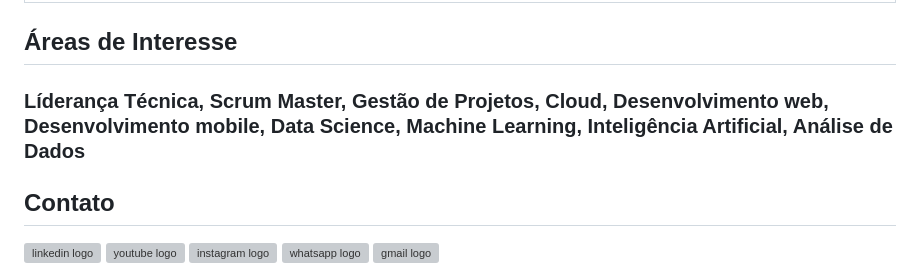
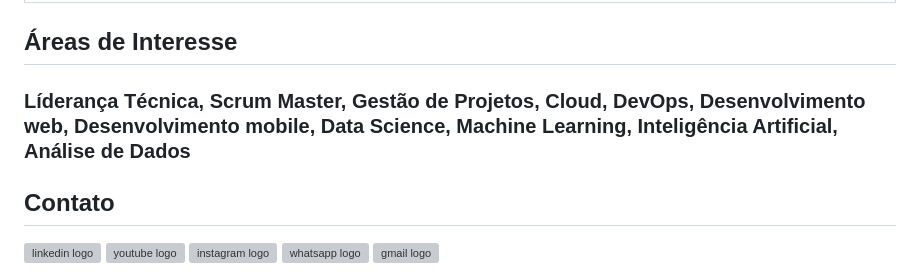
Before and after one commit to wilvison/wilvison.github.io, a Markdown page: README.md, the part around the change. Rendered like a GitHub page; grey boxes are pictures that could not be loaded.

```diff
--- a/README.md
+++ b/README.md
@@ -193,7 +193,7 @@
 </table>
 
 ## Áreas de Interesse
-### Líderança Técnica, Scrum Master, Gestão de Projetos, Cloud, Desenvolvimento web, Desenvolvimento mobile, Data Science, Machine Learning, Inteligência Artificial, Análise de Dados
+### Líderança Técnica, Scrum Master, Gestão de Projetos, Cloud, DevOps, Desenvolvimento web, Desenvolvimento mobile, Data Science, Machine Learning, Inteligência Artificial, Análise de Dados
 
 ## Contato
 
```
